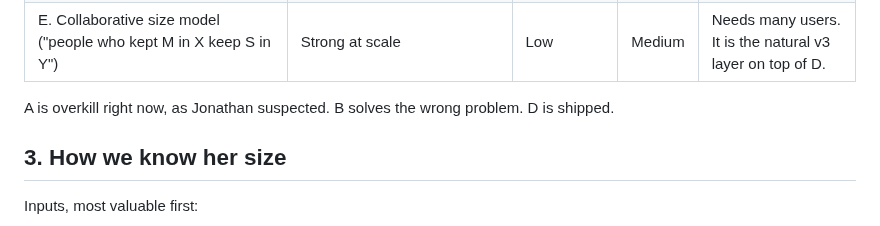
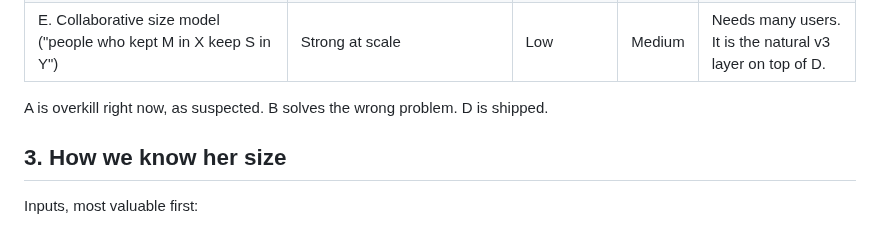
Before and after one commit to jonathanangel-1/angie-public, a Markdown page: docs/DECISION.md, the part around the change. GitHub-like rendering.

```diff
--- a/docs/DECISION.md
+++ b/docs/DECISION.md
@@ -22,7 +22,7 @@
 | **D. C done properly (chosen):** measurements + brand size charts or garment measurements + a per-brand correction learned from keeps and returns | Best available with one user. It explains itself and improves with each order. | ~0 per search | Medium | Yes: per-user profiles, shared catalog, and pooled brand priors later |
 | E. Collaborative size model ("people who kept M in X keep S in Y") | Strong at scale | Low | Medium | Needs many users. It is the natural v3 layer on top of D. |
 
-A is overkill right now, as Jonathan suspected. B solves the wrong problem. D is shipped.
+A is overkill right now, as suspected. B solves the wrong problem. D is shipped.
 
 ## 3. How we know her size
 
```
Also changed, not shown: README.md (+1 -1 lines), docs/images/flow.png (added), 9 other files.
